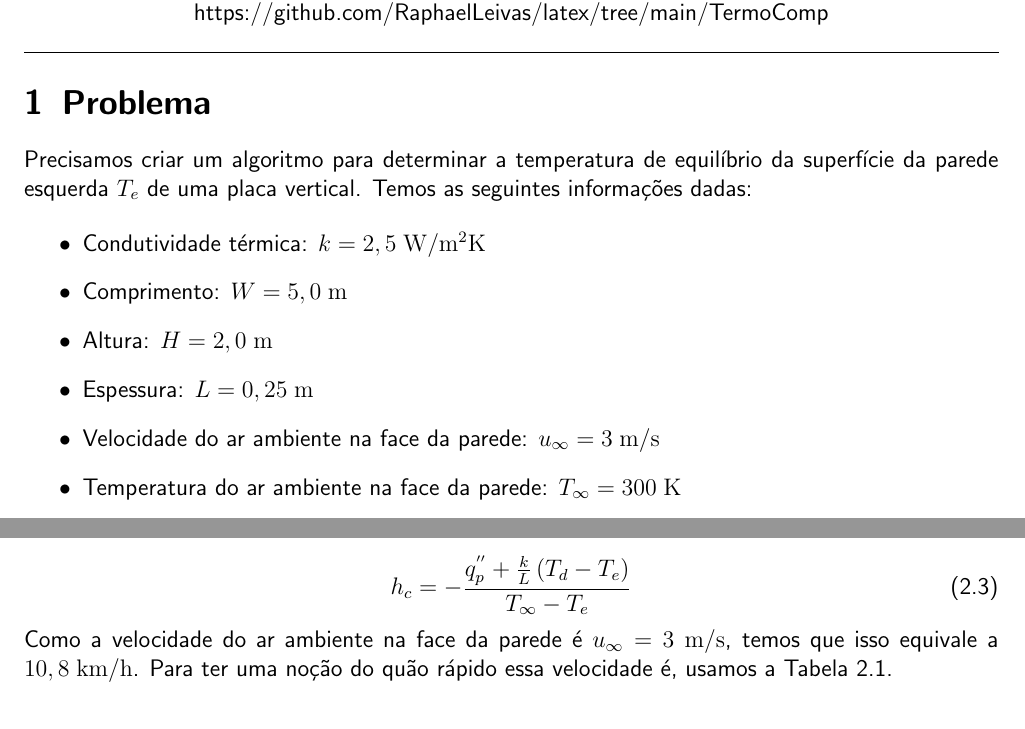
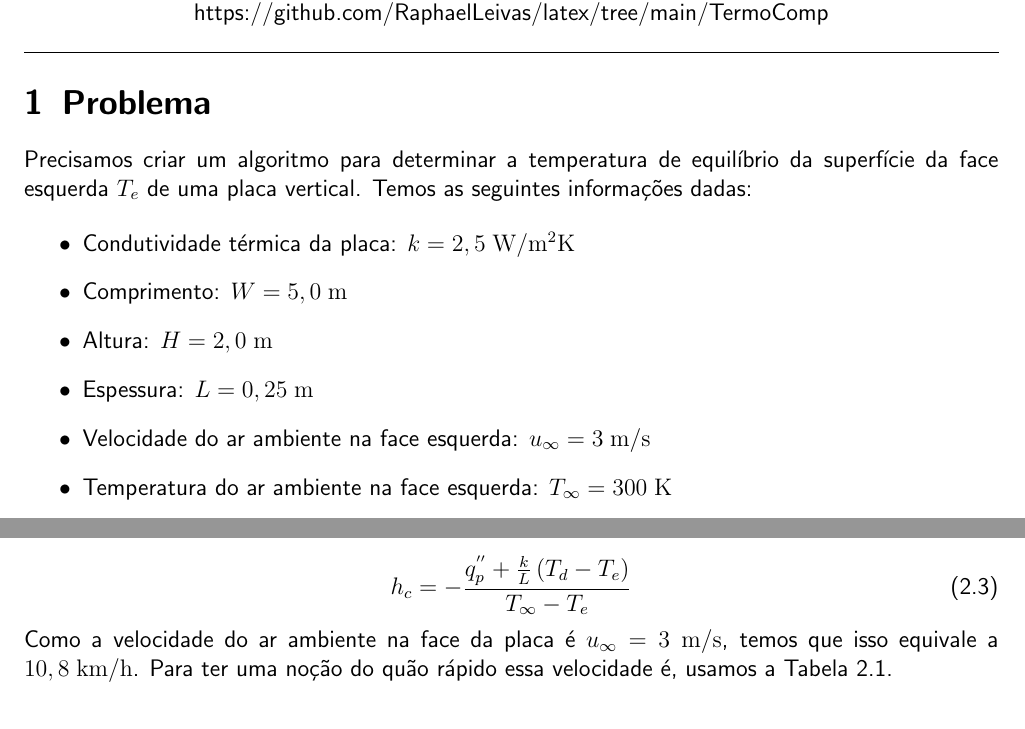
Before and after one commit to RaphaelLeivas/latex, a LaTeX document (TermoComp/Prova2.tex): two parts of pages 1 and 2 of 10, joined at a grey line, cut so that both start at the same text. Compiled offline with pdfLaTeX.

Commit message:
correções ortografia prova 2

```diff
--- a/TermoComp/Prova2.tex
+++ b/TermoComp/Prova2.tex
@@ -72,17 +72,17 @@
 \section{Problema}
 
 Precisamos criar um algoritmo para determinar a temperatura de equilíbrio da superfície
-da parede esquerda $T_e$ de uma placa vertical. Temos as seguintes informações dadas:
+da face esquerda $T_e$ de uma placa vertical. Temos as seguintes informações dadas:
 
 \begin{itemize}
-    \item Condutividade térmica: $k=2,5 \un{W/m$^2$K}$
+    \item Condutividade térmica da placa: $k=2,5 \un{W/m$^2$K}$
     \item Comprimento: $W=5,0 \un{m}$
     \item Altura: $H=2,0 \un{m}$
     \item Espessura: $L=0,25 \un{m}$
-    \item Velocidade do ar ambiente na face da parede: $u_{\infty}=3 \un{m/s}$
-    \item Temperatura do ar ambiente na face da parede: $T_{\infty}=300 \un{K}$
-    \item Fluxo de calor prescrito sobre a parede esquerda: $q_{p}^{''}=750 \un{W/m$^2$}$
-    \item Temperatura da parede direita: $T_d=350 \un{K}$
+    \item Velocidade do ar ambiente na face esquerda: $u_{\infty}=3 \un{m/s}$
+    \item Temperatura do ar ambiente na face esquerda: $T_{\infty}=300 \un{K}$
+    \item Fluxo de calor prescrito sobre a face esquerda: $q_{p}^{''}=750 \un{W/m$^2$}$
+    \item Temperatura da face direita: $T_d=350 \un{K}$
 \end{itemize}
 
 \section{Solução}
@@ -129,7 +129,7 @@ Isolando o coeficiente convectivo $h_c$, temos
     h_c = - \frac{q_{p}^{''} + \frac{k}{L}\left(T_d-T_e\right)}{T_{\infty}-T_e}
 \end{equation}
 
-Como a velocidade do ar ambiente na face da parede é $u_{\infty}=3 \un{m/s}$, temos que isso equivale a
+Como a velocidade do ar ambiente na face da placa é $u_{\infty}=3 \un{m/s}$, temos que isso equivale a
 $10,8 \un{km/h}$. Para ter uma noção do quão rápido essa velocidade é, usamos a Tabela \ref*{tab:winds}.
 
 \begin{table}[h!]
```
Also changed, not shown: TermoComp/Prova2.pdf, TermoComp/Prova2.tex (15 more changed lines), 1 other file.
